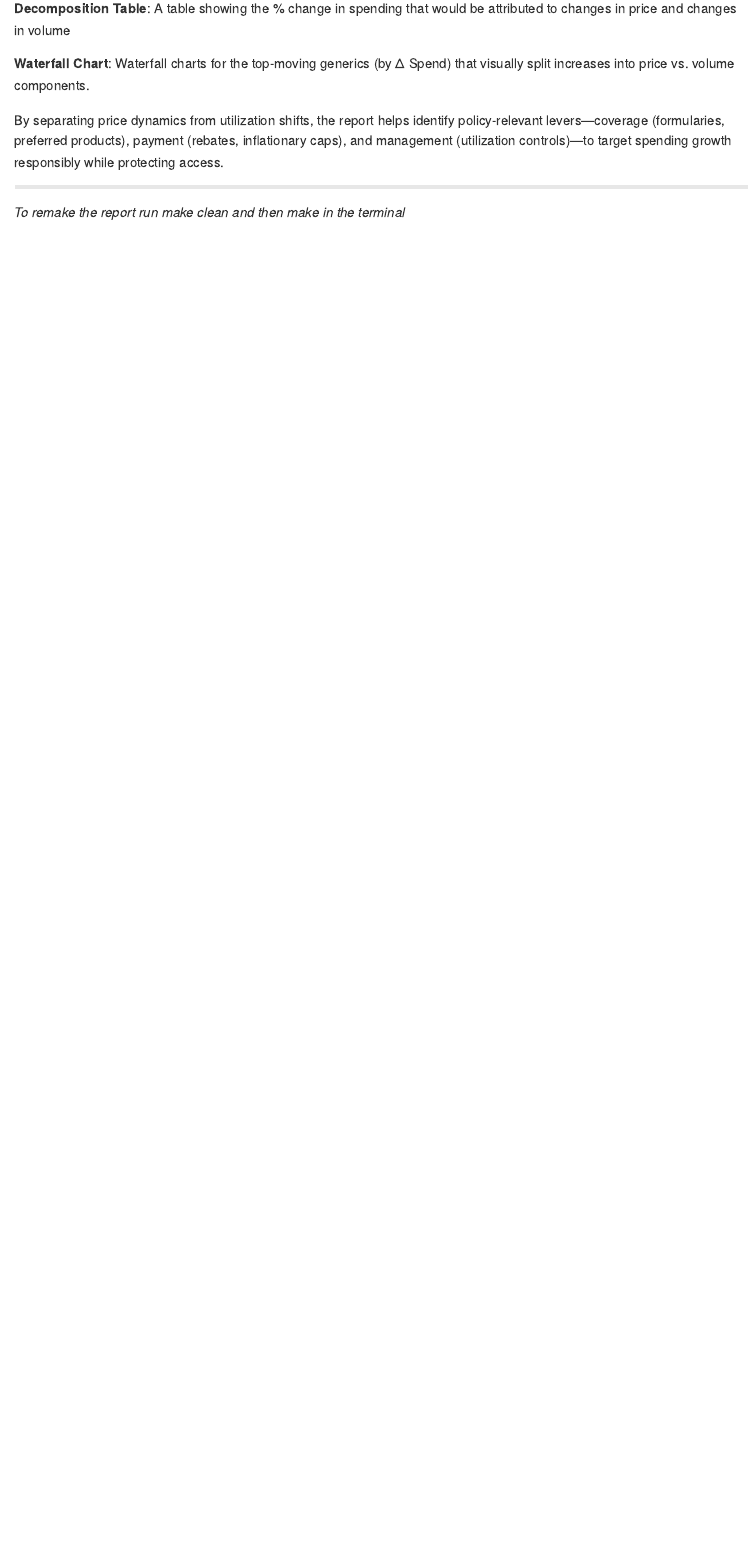
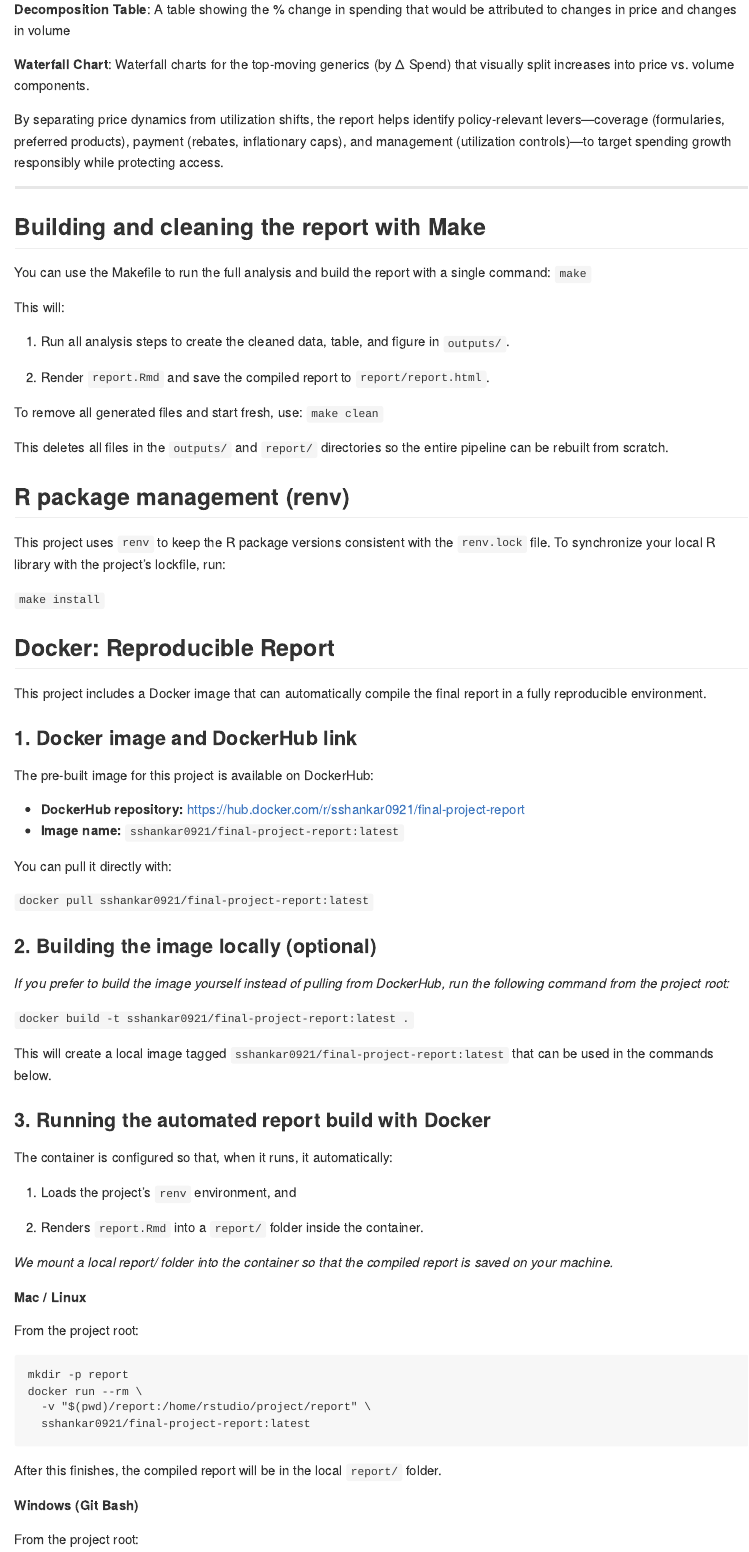
Before and after one commit to shreya-shankar-0921/psychiatric-drug-spending, an R Markdown document (README.Rmd): the page in a window 1100 px wide, from 920 px down before the commit and from 960 px down after it, so that both start at the same text. The pictures show the output file README.md that the author committed with the source, drawn offline in the style of GitHub.

Commit message:
Updated README to include all instructions for Docker

````diff
--- a/README.Rmd
+++ b/README.Rmd
@@ -45,4 +45,74 @@
 
 -----------------
 
-*To remake the report run make clean and then make in the terminal*
+## Building and cleaning the report with Make
+
+You can use the Makefile to run the full analysis and build the report with a single command: `make`
+
+This will:
+
+1. Run all analysis steps to create the cleaned data, table, and figure in `outputs/`.
+
+2. Render `report.Rmd` and save the compiled report to `report/report.html`.
+
+To remove all generated files and start fresh, use: `make clean`
+
+This deletes all files in the `outputs/` and `report/` directories so the entire pipeline can be rebuilt from scratch.
+
+## R package management (renv)
+
+This project uses `renv` to keep the R package versions consistent with the `renv.lock` file. To synchronize your local R library with the project’s lockfile, run:
+
+`make install`
+
+
+## Docker: Reproducible Report
+
+This project includes a Docker image that can automatically compile the final report in a fully reproducible environment.
+
+### 1. Docker image and DockerHub link
+
+The pre-built image for this project is available on DockerHub:
+
+- **DockerHub repository:** https://hub.docker.com/r/sshankar0921/final-project-report
+- **Image name:** `sshankar0921/final-project-report:latest`
+
+You can pull it directly with:
+
+`docker pull sshankar0921/final-project-report:latest`
+
+### 2. Building the image locally (optional)
+
+*If you prefer to build the image yourself instead of pulling from DockerHub, run the following command from the project root:*
+
+`docker build -t sshankar0921/final-project-report:latest .`
+
+This will create a local image tagged `sshankar0921/final-project-report:latest` that can be used in the commands below.
+
+### 3. Running the automated report build with Docker
+
+The container is configured so that, when it runs, it automatically:
+
+1. Loads the project’s `renv` environment, and
+
+2. Renders `report.Rmd` into a `report/` folder inside the container.
+
+*We mount a local report/ folder into the container so that the compiled report is saved on your machine.*
+
+**Mac / Linux**
+
+From the project root:
+
+```
+mkdir -p report
+docker run --rm \
+  -v "$(pwd)/report:/home/rstudio/project/report" \
+  sshankar0921/final-project-report:latest
+```
+
+
+After this finishes, the compiled report will be in the local `report/` folder.
+
+**Windows (Git Bash)**
+
+From the project root:
````
Also changed, not shown: README.md, README.Rmd (29 more changed lines).
